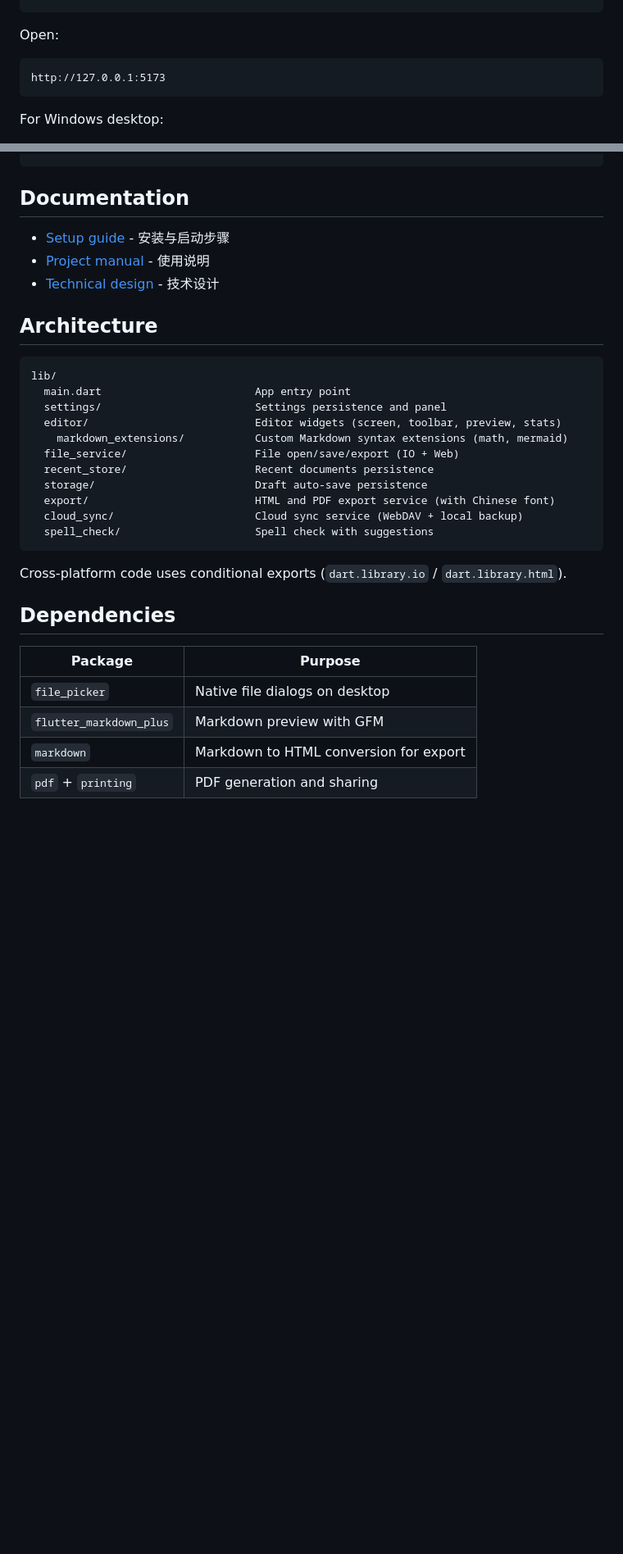
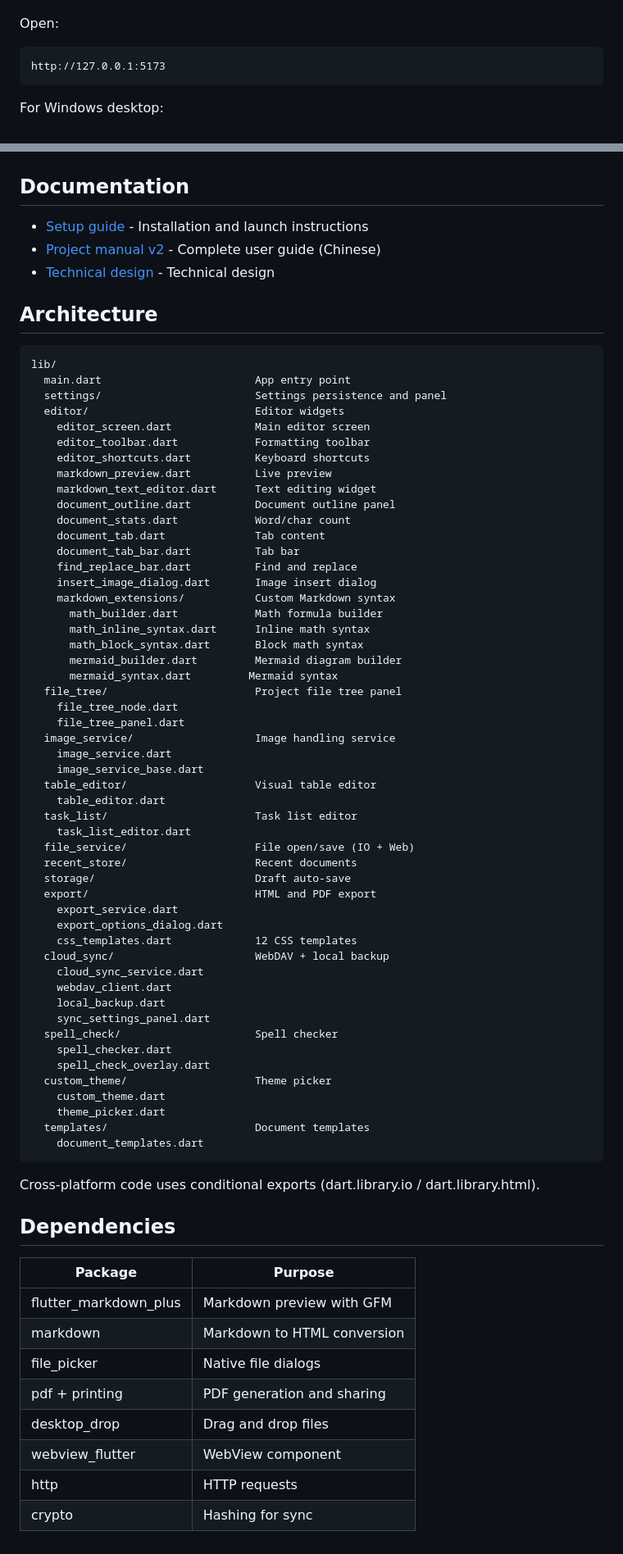
Before and after one commit to MingQiangChen/markdown_editor55, a Markdown page: README.md, 2 parts joined by grey strips. Shown at 82% size. Rendered like a GitHub page; blank space fills up the shorter version.

````diff
--- a/README.md
+++ b/README.md
@@ -46,12 +52,10 @@ A Flutter Markdown editor for desktop and web.
 flutter pub get
 flutter run -d web-server --web-hostname=127.0.0.1 --web-port=5173
-```
+`
 
 Open:
 
-```text
-http://127.0.0.1:5173
-```
+    http://127.0.0.1:5173
 
 For Windows desktop:
 
@@ -79,37 +92,79 @@ flutter run -d macos
 dart format lib test
 flutter analyze
 flutter test
-```
+`
 
 ## Documentation
 
-- [Setup guide](docs/setup_guide.md) - 安装与启动步骤
-- [Project manual](docs/project_manual.md) - 使用说明
-- [Technical design](docs/technical_design.md) - 技术设计
+- [Setup guide](docs/setup_guide.md) - Installation and launch instructions
+- [Project manual v2](docs/project_manual_v2.md) - Complete user guide (Chinese)
+- [Technical design](docs/technical_design.md) - Technical design
 
 ## Architecture
 
-```text
-lib/
-  main.dart                        App entry point
-  settings/                        Settings persistence and panel
-  editor/                          Editor widgets (screen, toolbar, preview, stats)
-    markdown_extensions/           Custom Markdown syntax extensions (math, mermaid)
-  file_service/                    File open/save/export (IO + Web)
-  recent_store/                    Recent documents persistence
-  storage/                         Draft auto-save persistence
-  export/                          HTML and PDF export service (with Chinese font)
-  cloud_sync/                      Cloud sync service (WebDAV + local backup)
-  spell_check/                     Spell check with suggestions
-```
+    lib/
+      main.dart                        App entry point
+      settings/                        Settings persistence and panel
+      editor/                          Editor widgets
+        editor_screen.dart             Main editor screen
+        editor_toolbar.dart            Formatting toolbar
+        editor_shortcuts.dart          Keyboard shortcuts
+        markdown_preview.dart          Live preview
+        markdown_text_editor.dart      Text editing widget
+        document_outline.dart          Document outline panel
+        document_stats.dart            Word/char count
+        document_tab.dart              Tab content
+        document_tab_bar.dart          Tab bar
+        find_replace_bar.dart          Find and replace
+        insert_image_dialog.dart       Image insert dialog
+        markdown_extensions/           Custom Markdown syntax
+          math_builder.dart            Math formula builder
+          math_inline_syntax.dart      Inline math syntax
+          math_block_syntax.dart       Block math syntax
+          mermaid_builder.dart         Mermaid diagram builder
+          mermaid_syntax.dart         Mermaid syntax
+      file_tree/                       Project file tree panel
+        file_tree_node.dart
+        file_tree_panel.dart
+      image_service/                   Image handling service
+        image_service.dart
+        image_service_base.dart
+      table_editor/                    Visual table editor
+        table_editor.dart
+      task_list/                       Task list editor
+        task_list_editor.dart
+      file_service/                    File open/save (IO + Web)
+      recent_store/                    Recent documents
+      storage/                         Draft auto-save
+      export/                          HTML and PDF export
+        export_service.dart
+        export_options_dialog.dart
+        css_templates.dart             12 CSS templates
+      cloud_sync/                      WebDAV + local backup
+        cloud_sync_service.dart
+        webdav_client.dart
+        local_backup.dart
+        sync_settings_panel.dart
+      spell_check/                     Spell checker
+        spell_checker.dart
+        spell_check_overlay.dart
+      custom_theme/                    Theme picker
+        custom_theme.dart
+        theme_picker.dart
+      templates/                       Document templates
+        document_templates.dart
 
-Cross-platform code uses conditional exports (`dart.library.io` / `dart.library.html`).
+Cross-platform code uses conditional exports (dart.library.io / dart.library.html).
 
 ## Dependencies
 
 | Package | Purpose |
 | --- | --- |
-| `file_picker` | Native file dialogs on desktop |
-| `flutter_markdown_plus` | Markdown preview with GFM |
-| `markdown` | Markdown to HTML conversion for export |
-| `pdf` + `printing` | PDF generation and sharing |
+| flutter_markdown_plus | Markdown preview with GFM |
+| markdown | Markdown to HTML conversion |
+| file_picker | Native file dialogs |
+| pdf + printing | PDF generation and sharing |
+| desktop_drop | Drag and drop files |
+| webview_flutter | WebView component |
+| http | HTTP requests |
+| crypto | Hashing for sync |
````
Also changed, not shown: other parts of README.md (+27 -12 lines), docs/project_manual_v2.md (added, +475 -0 lines).
